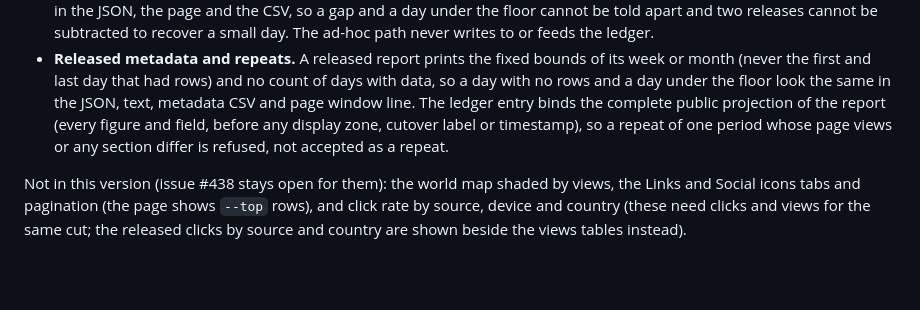
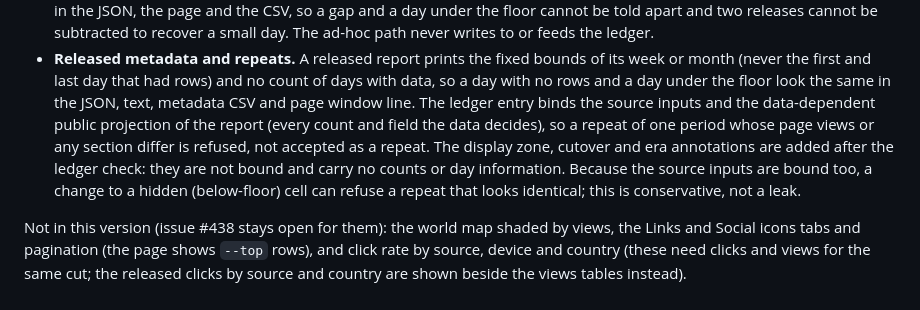
Before and after one commit to ChiefGyk3D/Reach-Around, a Markdown page: docs/report.md, the part around the change. GitHub-like rendering; blank space fills up the shorter version.

Commit message:
Docs: narrow what the release ledger binds (#438)
Refs #438

Co-Authored-By: Claude Sonnet 5.5 <noreply@anthropic.com>
Claude-Session: https://claude.ai/code/session_01ExYLATACX3Y27nAcFhr4V6

```diff
--- a/docs/report.md
+++ b/docs/report.md
@@ -421,9 +421,13 @@ Rules the page follows:
   its week or month (never the first and last day that had rows) and no count of
   days with data, so a day with no rows and a day under the floor look the same in
   the JSON, text, metadata CSV and page window line. The ledger entry binds the
-  complete public projection of the report (every figure and field, before any
-  display zone, cutover label or timestamp), so a repeat of one period whose page
-  views or any section differ is refused, not accepted as a repeat.
+  source inputs and the data-dependent public projection of the report (every
+  count and field the data decides), so a repeat of one period whose page views
+  or any section differ is refused, not accepted as a repeat. The display zone,
+  cutover and era annotations are added after the ledger check: they are not
+  bound and carry no counts or day information. Because the source inputs are
+  bound too, a change to a hidden (below-floor) cell can refuse a repeat that
+  looks identical; this is conservative, not a leak.
 
 Not in this version (issue #438 stays open for them): the world map shaded by
 views, the Links and Social icons tabs and pagination (the page shows `--top`
```
Also changed, not shown: CHANGELOG.md (+1 -1 lines).
